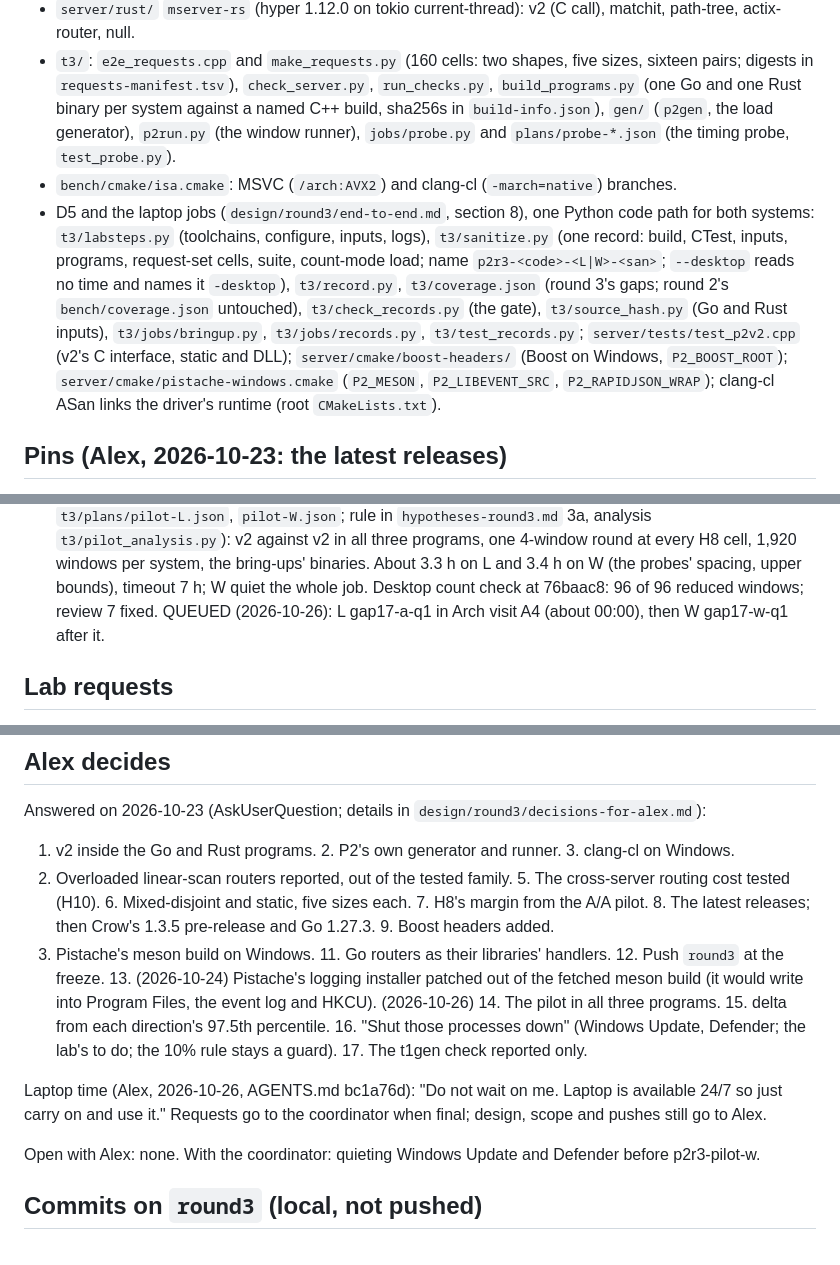
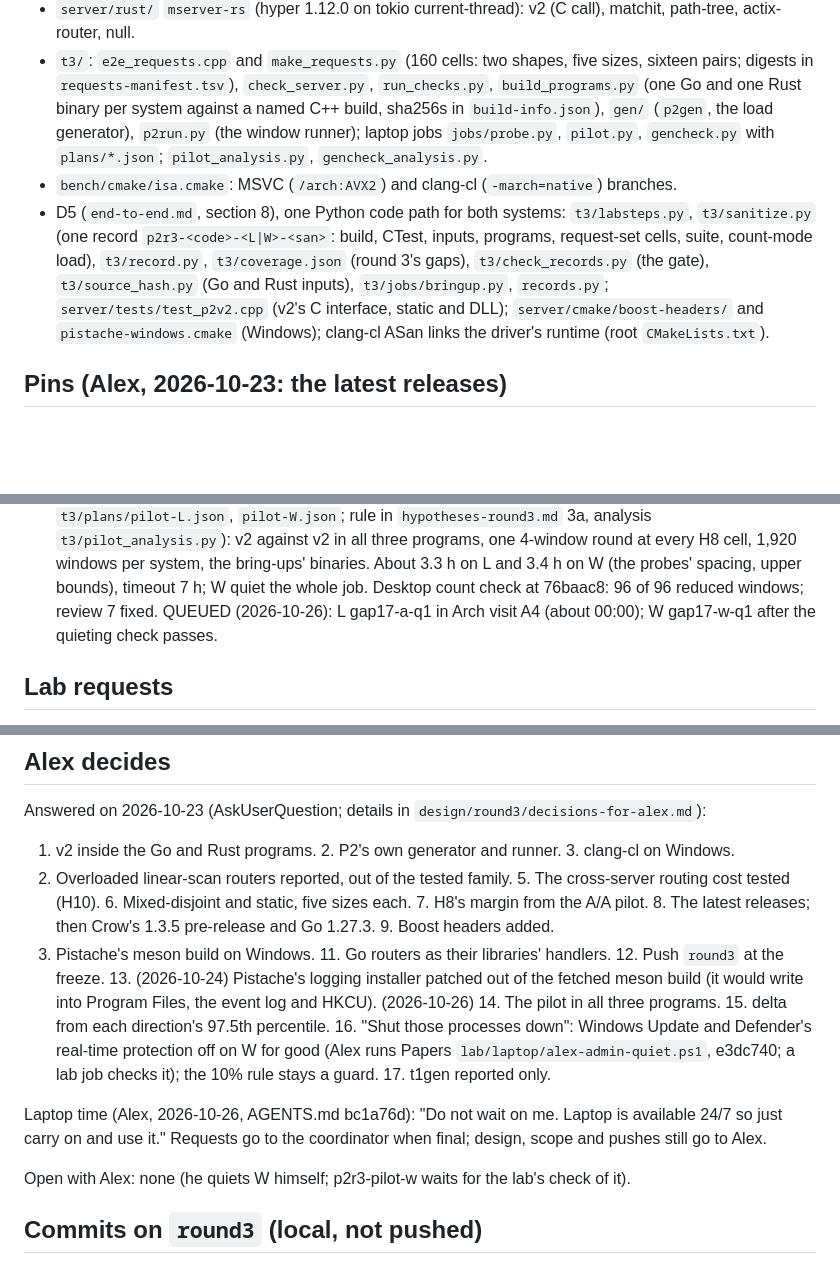
Before and after one commit to Alex-Tsvetanov/paper-typed-routing, a Markdown page: STATE.md, 3 parts joined by grey strips. GitHub-like rendering; blank space fills up the shorter version.

Commit message:
docs(state): decision 16 carried out by Alex (Windows Update and Defender's real-time protection off on W, alex-admin-quiet.ps1); p2r3-pilot-w waits for the lab's check of it

```diff
--- a/STATE.md
+++ b/STATE.md
@@ -47,19 +47,15 @@ No timing on the desktop; no laptop access; nothing pushed; drafts only; no em o
 - `t3/`: `e2e_requests.cpp` and `make_requests.py` (160 cells: two shapes, five sizes, sixteen
   pairs; digests in `requests-manifest.tsv`), `check_server.py`, `run_checks.py`,
   `build_programs.py` (one Go and one Rust binary per system against a named C++ build, sha256s in
-  `build-info.json`), `gen/` (`p2gen`, the load generator), `p2run.py` (the window runner),
-  `jobs/probe.py` and `plans/probe-*.json` (the timing probe, `test_probe.py`).
+  `build-info.json`), `gen/` (`p2gen`, the load generator), `p2run.py` (the window runner); laptop
+  jobs `jobs/probe.py`, `pilot.py`, `gencheck.py` with `plans/*.json`; `pilot_analysis.py`, `gencheck_analysis.py`.
 - `bench/cmake/isa.cmake`: MSVC (`/arch:AVX2`) and clang-cl (`-march=native`) branches.
-- D5 and the laptop jobs (`design/round3/end-to-end.md`, section 8), one Python code path for both
-  systems: `t3/labsteps.py` (toolchains, configure, inputs, logs), `t3/sanitize.py` (one record:
-  build, CTest, inputs, programs, request-set cells, suite, count-mode load; name
-  `p2r3-<code>-<L|W>-<san>`; `--desktop` reads no time and names it `-desktop`), `t3/record.py`,
-  `t3/coverage.json` (round 3's gaps; round 2's `bench/coverage.json` untouched),
-  `t3/check_records.py` (the gate), `t3/source_hash.py` (Go and Rust inputs),
-  `t3/jobs/bringup.py`, `t3/jobs/records.py`, `t3/test_records.py`; `server/tests/test_p2v2.cpp`
-  (v2's C interface, static and DLL); `server/cmake/boost-headers/` (Boost on Windows,
-  `P2_BOOST_ROOT`); `server/cmake/pistache-windows.cmake` (`P2_MESON`, `P2_LIBEVENT_SRC`,
-  `P2_RAPIDJSON_WRAP`); clang-cl ASan links the driver's runtime (root `CMakeLists.txt`).
+- D5 (`end-to-end.md`, section 8), one Python code path for both systems: `t3/labsteps.py`, `t3/sanitize.py`
+  (one record `p2r3-<code>-<L|W>-<san>`: build, CTest, inputs, programs, request-set cells, suite, count-mode
+  load), `t3/record.py`, `t3/coverage.json` (round 3's gaps), `t3/check_records.py` (the gate),
+  `t3/source_hash.py` (Go and Rust inputs), `t3/jobs/bringup.py`, `records.py`; `server/tests/test_p2v2.cpp`
+  (v2's C interface, static and DLL); `server/cmake/boost-headers/` and `pistache-windows.cmake` (Windows);
+  clang-cl ASan links the driver's runtime (root `CMakeLists.txt`).
 
 ## Pins (Alex, 2026-10-23: the latest releases)
 
@@ -159,7 +155,7 @@ The coordinator schedules them. Jobs drafted in the lab queue's format with `pla
    v2 against v2 in all three programs, one 4-window round at every H8 cell, 1,920 windows per system, the
    bring-ups' binaries. About 3.3 h on L and 3.4 h on W (the probes' spacing, upper bounds), timeout 7 h;
    W quiet the whole job. Desktop count check at 76baac8: 96 of 96 reduced windows; review 7 fixed. QUEUED
-   (2026-10-26): L gap17-a-q1 in Arch visit A4 (about 00:00), then W gap17-w-q1 after it.
+   (2026-10-26): L gap17-a-q1 in Arch visit A4 (about 00:00); W gap17-w-q1 after the quieting check passes.
 
 ## Lab requests
 
@@ -180,13 +176,14 @@ pilot. 8. The latest releases; then Crow's 1.3.5 pre-release and Go 1.27.3. 9. B
 10. Pistache's meson build on Windows. 11. Go routers as their libraries' handlers. 12. Push
 `round3` at the freeze. 13. (2026-10-24) Pistache's logging installer patched out of the fetched
 meson build (it would write into Program Files, the event log and HKCU). (2026-10-26) 14. The pilot in
-all three programs. 15. delta from each direction's 97.5th percentile. 16. "Shut those processes down"
-(Windows Update, Defender; the lab's to do; the 10% rule stays a guard). 17. The t1gen check reported only.
+all three programs. 15. delta from each direction's 97.5th percentile. 16. "Shut those processes down":
+Windows Update and Defender's real-time protection off on W for good (Alex runs Papers
+`lab/laptop/alex-admin-quiet.ps1`, e3dc740; a lab job checks it); the 10% rule stays a guard. 17. t1gen reported only.
 
 Laptop time (Alex, 2026-10-26, AGENTS.md bc1a76d): "Do not wait on me. Laptop is available 24/7 so just carry
 on and use it." Requests go to the coordinator when final; design, scope and pushes still go to Alex.
 
-Open with Alex: none. With the coordinator: quieting Windows Update and Defender before p2r3-pilot-w.
+Open with Alex: none (he quiets W himself; p2r3-pilot-w waits for the lab's check of it).
 
 ## Commits on `round3` (local, not pushed)
 
```
